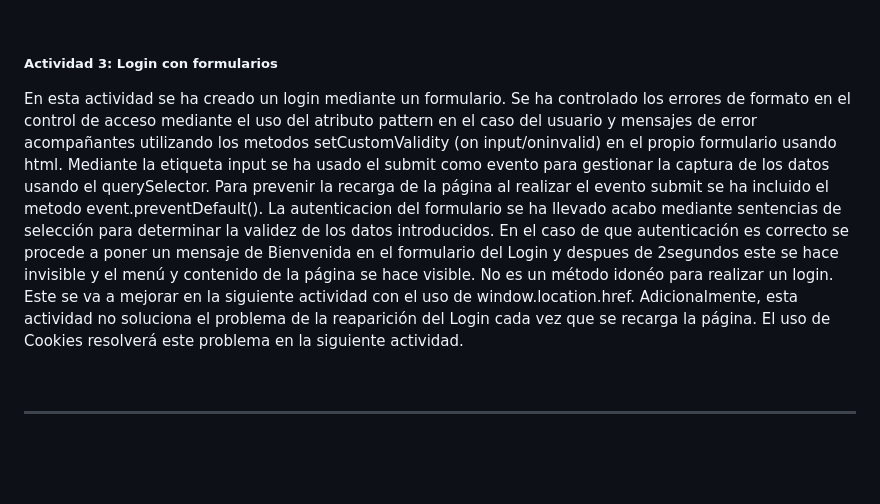
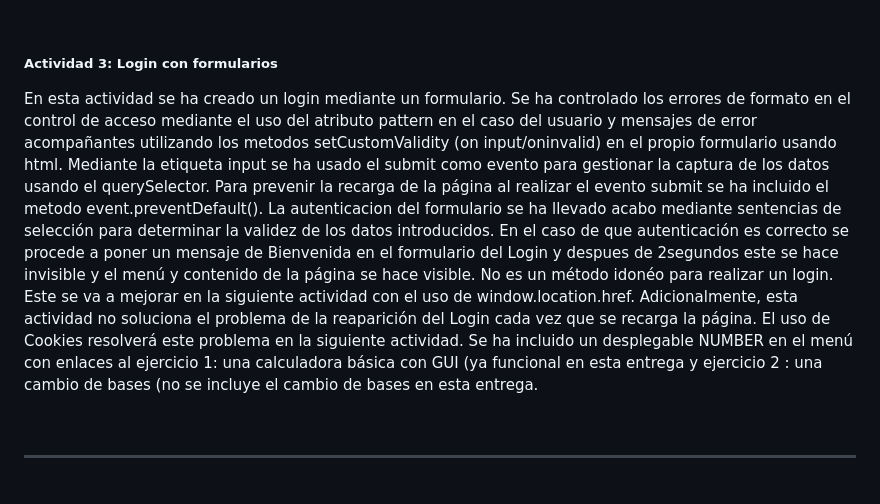
Before and after one commit to spir611/Plantilla03, a Markdown page: README.md, the part around the change. Drawn GitHub-style; blank space fills up the shorter version.

```diff
--- a/README.md
+++ b/README.md
@@ -48,7 +48,7 @@ Destacan el uso de:
 <p> En un primer intento para crear un acceso a la página web mediante un login, se ha utilizado los métodos: prompt(), confirm() y alert(). Adicionalmente se ha realizado un control de errores en JavaScript si no se han introducido ningun valor en los input de usuario y/o contraseña o si alguno de esos valores eran incorrectos, mostrando al usuario un mensaje de error y permitiendo repetir o cancelar la operación. Para facilitar la comprobación del acceso se han incluido en la ventana del prompt los valores correctos como valores por defecto. Una vez que se validan correctamente las credenciales se muestra el contenido de la página web y si no es el caso se muestra un mensaje de error mediante un alert().</p>
 <br/>
 <h5>Actividad 3: Login con formularios</h5>
-<p> En esta actividad se ha creado un login mediante un formulario. Se ha controlado los errores de formato en el control de acceso mediante el uso del atributo pattern en el caso del usuario y mensajes de error acompañantes utilizando los metodos setCustomValidity (on input/oninvalid) en el propio formulario usando html. Mediante la etiqueta input se ha usado el submit como evento para gestionar la captura de los datos usando el querySelector. Para prevenir la recarga de la página al realizar el evento submit se ha incluido el metodo event.preventDefault(). La autenticacion del formulario se ha llevado acabo mediante sentencias de selección para determinar la validez de los datos introducidos. En el caso de que autenticación es correcto se procede a poner un mensaje de Bienvenida en el formulario del Login y despues de 2segundos este se hace invisible y el menú y contenido de la página se hace visible. No es un método idonéo para realizar un login. Este se va a mejorar en la siguiente actividad con el uso de window.location.href. Adicionalmente, esta actividad no soluciona el problema de la reaparición del Login cada vez que se recarga la página. El uso de Cookies resolverá este problema en la siguiente actividad. </p>
+<p> En esta actividad se ha creado un login mediante un formulario. Se ha controlado los errores de formato en el control de acceso mediante el uso del atributo pattern en el caso del usuario y mensajes de error acompañantes utilizando los metodos setCustomValidity (on input/oninvalid) en el propio formulario usando html. Mediante la etiqueta input se ha usado el submit como evento para gestionar la captura de los datos usando el querySelector. Para prevenir la recarga de la página al realizar el evento submit se ha incluido el metodo event.preventDefault(). La autenticacion del formulario se ha llevado acabo mediante sentencias de selección para determinar la validez de los datos introducidos. En el caso de que autenticación es correcto se procede a poner un mensaje de Bienvenida en el formulario del Login y despues de 2segundos este se hace invisible y el menú y contenido de la página se hace visible. No es un método idonéo para realizar un login. Este se va a mejorar en la siguiente actividad con el uso de window.location.href. Adicionalmente, esta actividad no soluciona el problema de la reaparición del Login cada vez que se recarga la página. El uso de Cookies resolverá este problema en la siguiente actividad. Se ha incluido un desplegable NUMBER en el menú con enlaces al ejercicio 1: una calculadora básica con GUI  (ya funcional en esta entrega y ejercicio 2 : una cambio de bases (no se incluye el cambio de bases en esta entrega.</p>
 <br/>
 <hr/>
 <br>
```
